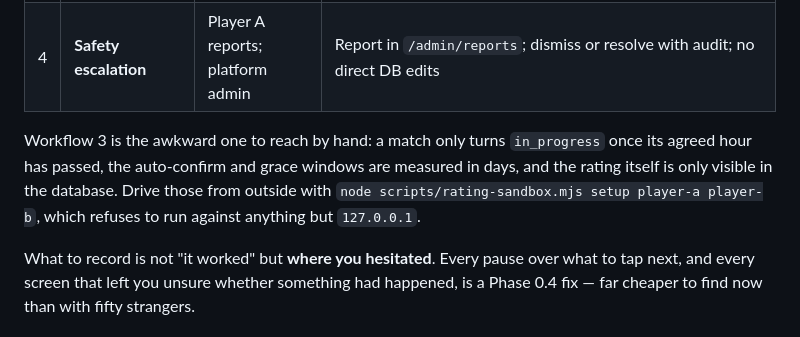
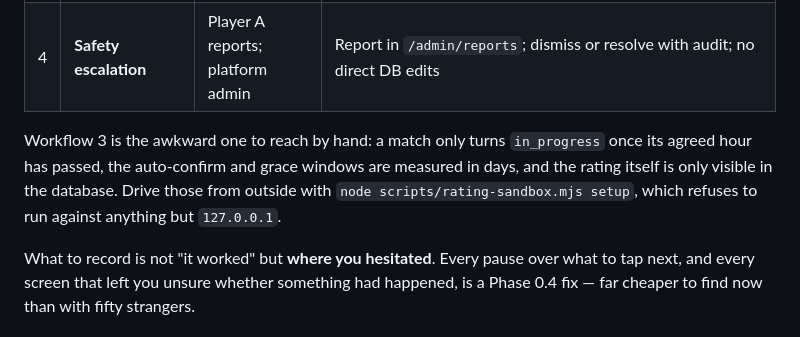
Before and after one commit to alymagnier1/tennis-lebanon, a Markdown page: docs/PILOT_OPERATIONS.md, the part around the change. Drawn GitHub-style.

```diff
--- a/docs/PILOT_OPERATIONS.md
+++ b/docs/PILOT_OPERATIONS.md
@@ -46,7 +46,7 @@ No club takes part in any of these. Cohort 1 has **no partner clubs**: players f
 | 3   | **Result and rating** (Flow D)         | Both players                      | Attendance prompt → result submit → confirm → completed history; provisional rating rules respected                                                                                               |
 | 4   | **Safety escalation**                  | Player A reports; platform admin  | Report in `/admin/reports`; dismiss or resolve with audit; no direct DB edits                                                                                                                     |
 
-Workflow 3 is the awkward one to reach by hand: a match only turns `in_progress` once its agreed hour has passed, the auto-confirm and grace windows are measured in days, and the rating itself is only visible in the database. Drive those from outside with `node scripts/rating-sandbox.mjs setup player-a player-b`, which refuses to run against anything but `127.0.0.1`.
+Workflow 3 is the awkward one to reach by hand: a match only turns `in_progress` once its agreed hour has passed, the auto-confirm and grace windows are measured in days, and the rating itself is only visible in the database. Drive those from outside with `node scripts/rating-sandbox.mjs setup`, which refuses to run against anything but `127.0.0.1`.
 
 What to record is not "it worked" but **where you hesitated**. Every pause over what to tap next, and every screen that left you unsure whether something had happened, is a Phase 0.4 fix — far cheaper to find now than with fifty strangers.
 
```
Also changed, not shown: docs/PHASE_0_MANUAL_REHEARSAL_GUIDE.md (+1 -1 lines).
